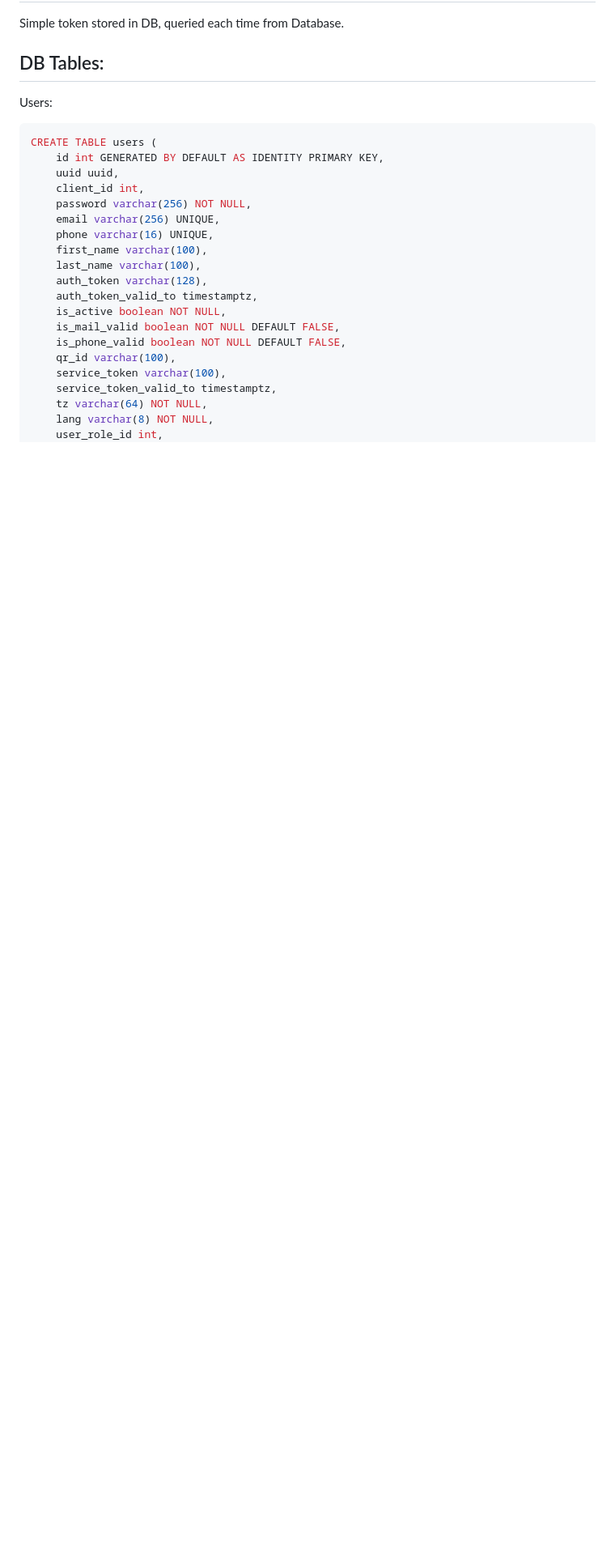
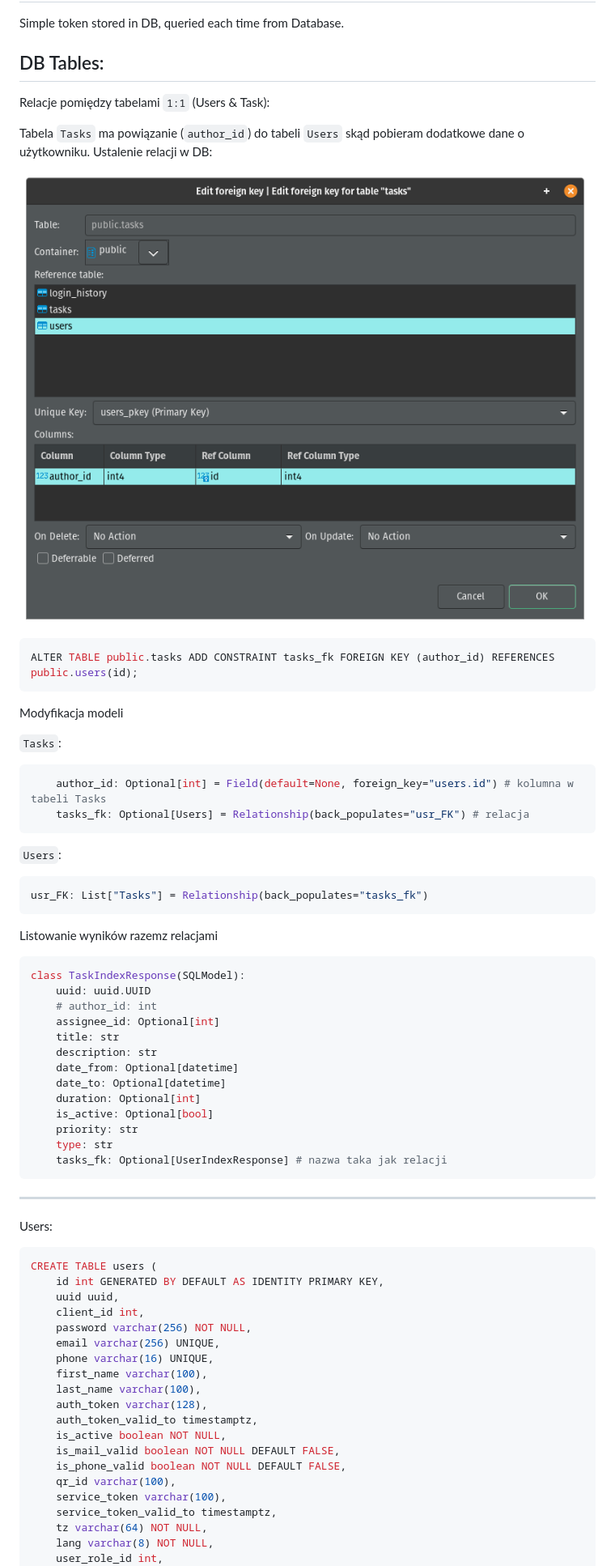
Before and after one commit to mgurg/fastapi_docker, a Markdown page: docs/docs.md, the part around the change printed below. Shown: that part at 81% size. Rendered like a GitHub page; pictures changed too: docs/img/FK_Tasks_Users.png (added); blank space fills up the shorter version.

Commit message:
Update: Task has relation to User

````diff
--- a/docs/docs.md
+++ b/docs/docs.md
@@ -38,7 +38,61 @@ Simple token stored in DB, queried each time from Database.
 
 ## DB Tables:
 
+Relacje pomiędzy tabelami `1:1` (Users & Task):
+
+Tabela `Tasks` ma powiązanie (`author_id`) do tabeli `Users` skąd pobieram dodatkowe dane o użytkowniku. Ustalenie relacji w DB:
+
+![FK](./img/FK_Tasks_Users.png)
+
+```sql
+ALTER TABLE public.tasks ADD CONSTRAINT tasks_fk FOREIGN KEY (author_id) REFERENCES public.users(id);
+```
+
+Modyfikacja modeli
+
+`Tasks`:
+
+```python
+    author_id: Optional[int] = Field(default=None, foreign_key="users.id") # kolumna w tabeli Tasks
+    tasks_fk: Optional[Users] = Relationship(back_populates="usr_FK") # relacja
+```
+
+
+
+`Users`:
+
+```python
+usr_FK: List["Tasks"] = Relationship(back_populates="tasks_fk")
+```
+
+Listowanie wyników razemz relacjami
+
+```python
+class TaskIndexResponse(SQLModel):
+    uuid: uuid.UUID
+    # author_id: int
+    assignee_id: Optional[int]
+    title: str
+    description: str
+    date_from: Optional[datetime]
+    date_to: Optional[datetime]
+    duration: Optional[int]
+    is_active: Optional[bool]
+    priority: str
+    type: str
+    tasks_fk: Optional[UserIndexResponse] # nazwa taka jak relacji
+```
+
+
+
+---
+
+
+
+
+
 Users:
+
 ```sql
 CREATE TABLE users (
     id int GENERATED BY DEFAULT AS IDENTITY PRIMARY KEY,
````
Also changed, not shown: other parts of docs/docs.md (+3 -3 lines), 3 other files.
